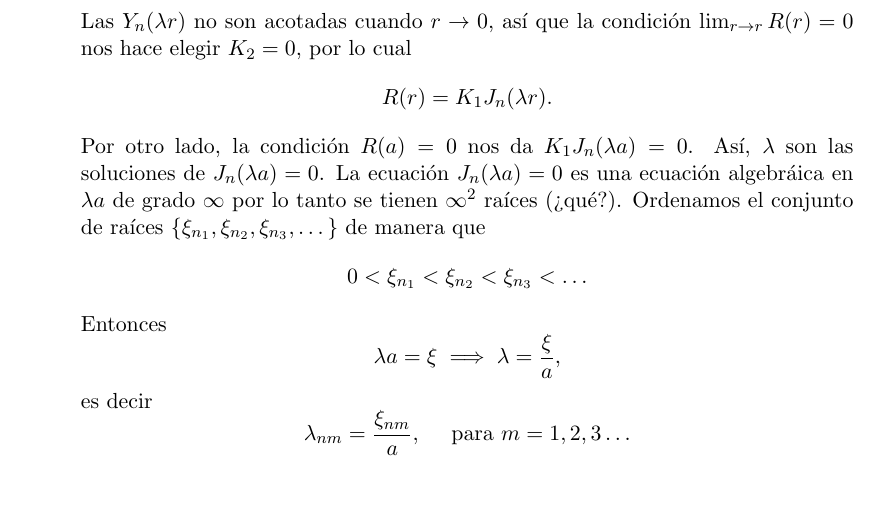
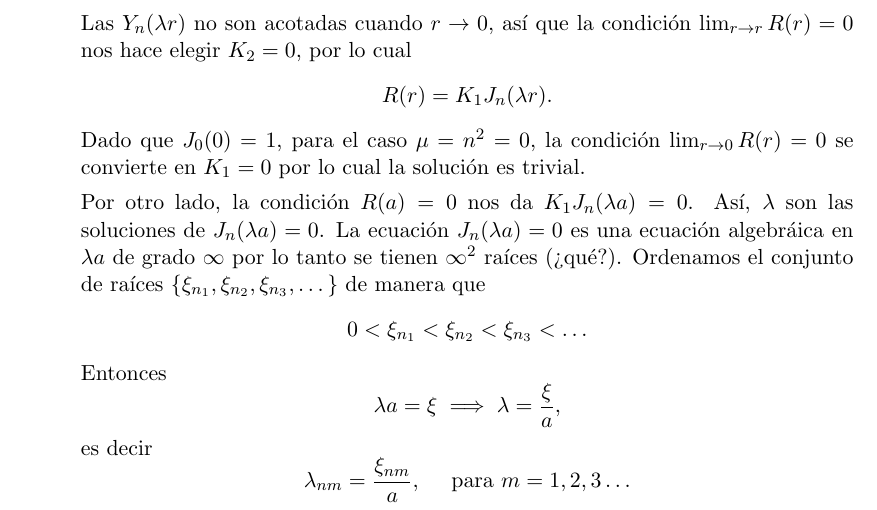
Before and after one commit to Jackozee/notasEDP, a LaTeX document (notas.tex): part of page 21 of 23, cut so that both start at the same text. Compiled offline with pdfLaTeX.

Commit message:
Handle case n=0

```diff
--- a/notas.tex
+++ b/notas.tex
@@ -1306,6 +1306,10 @@ donde $\mu=0$ o $\mu=n^{2}$ para $n=1,2,3,\dots$.
     \[
       R(r)=K_1J_n(\lambda r)
     .\]
+    Dado que $J_0(0) = 1$, para el caso $\mu = n^2 = 0$, la condición
+    $\lim_{r\to 0} R(r) = 0$ se convierte en $K_1 = 0$ por lo cual la
+    solución es trivial.
+
     Por otro lado, la condición $R(a)=0$ nos da
     $K_1J_n(\lambda a)=0$.
     Así, $\lambda$ son las soluciones de $J_n(\lambda a)=0$.
```
